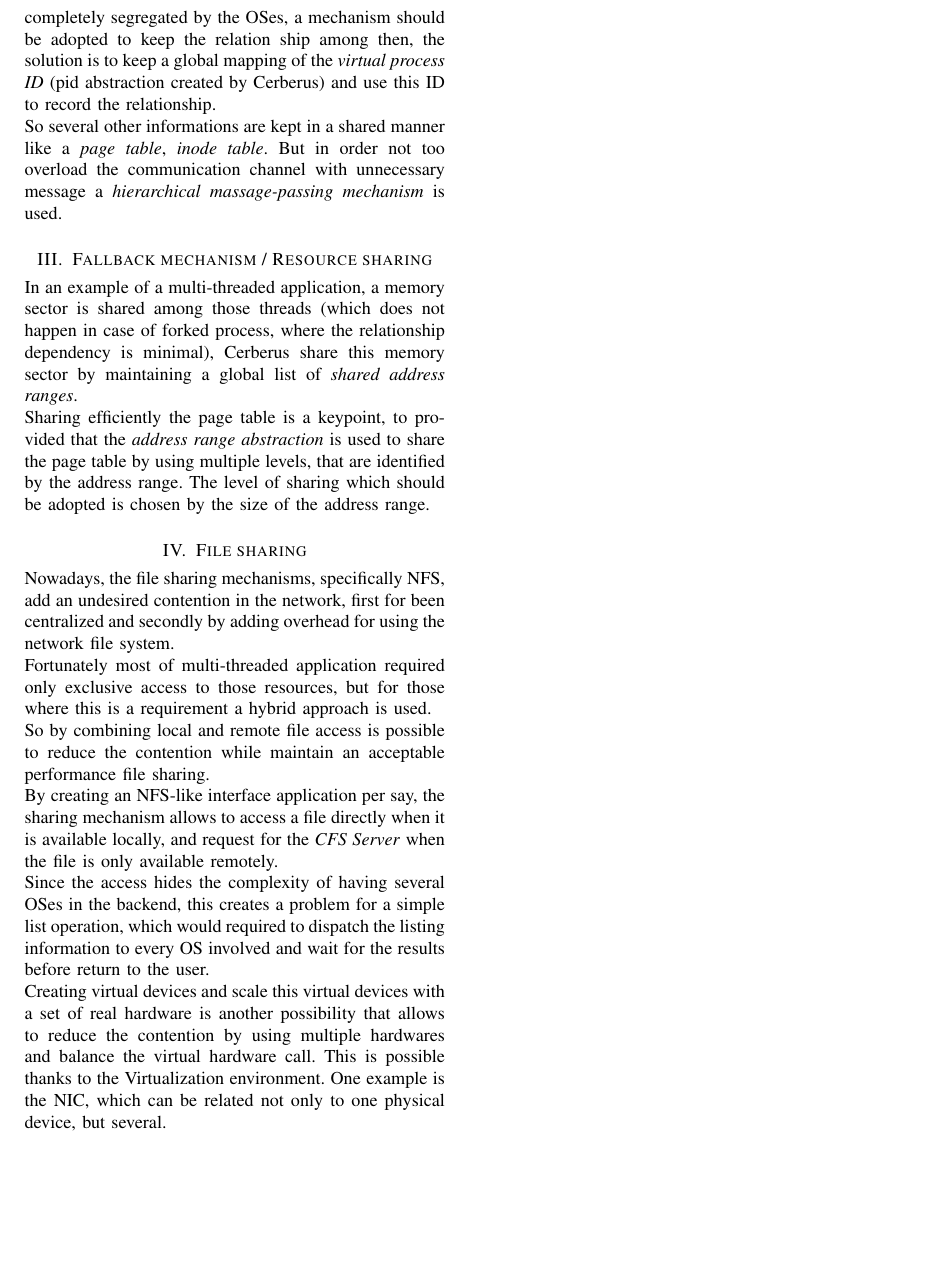
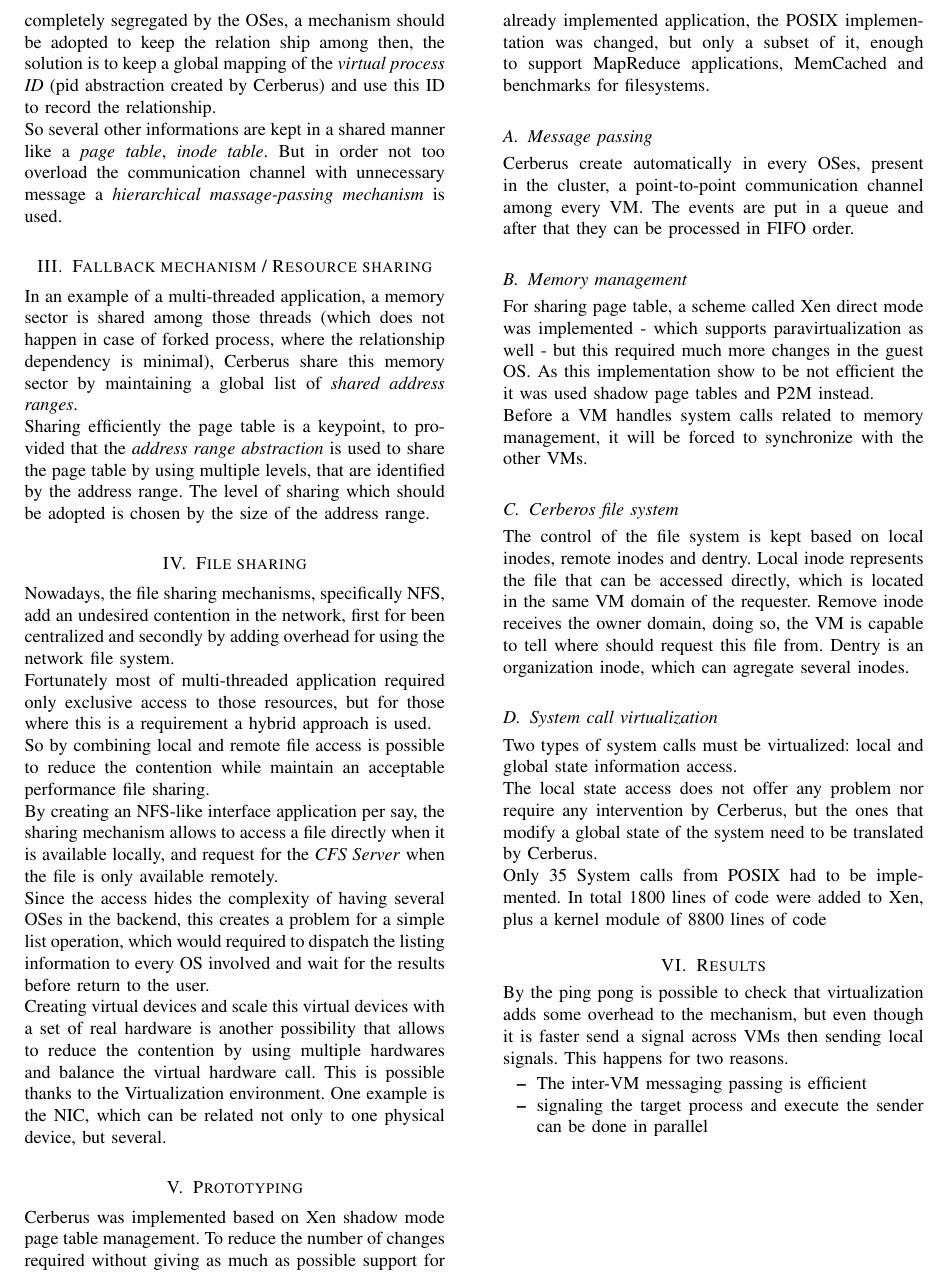
Before and after one commit to jandernascimento/jfadv-operating-systems-m2r, a LaTeX CV (paper-presentation-01/resume/cerberus_review.tex): part of page 2 of 2, cut so that both start at the same text, the shorter picture padded with empty space. Compiled offline with pdfLaTeX.

Commit message:
adding some results

```diff
--- a/paper-presentation-01/resume/cerberus_review.tex
+++ b/paper-presentation-01/resume/cerberus_review.tex
@@ -139,10 +139,41 @@ following mechanisms.
 
 	Creating virtual devices and scale this virtual devices with a set of real hardware is another possibility that allows to reduce the contention by using multiple hardwares and balance the virtual hardware call. This is possible thanks to the Virtualization environment. One example is the NIC, which can be related not only to one physical device, but several.
 
+	\section{Prototyping}
+
+	Cerberus was implemented based on Xen shadow mode page table management. To reduce the number of changes required without giving as much as possible support for already implemented application, the POSIX implementation was changed, but only a subset of it, enough to support MapReduce applications, MemCached and benchmarks for filesystems.
+
+	\subsection{Message passing}
+
+	Cerberus create automatically in every OSes, present in the cluster, a point-to-point communication channel among every VM. The events are put in a queue and after that they can be processed in FIFO order.
+
 	%talk about crash recovery model?
 
+	\subsection{Memory management}
 
+	For sharing page table, a scheme called Xen direct mode was implemented - which supports paravirtualization as well - but this required much more changes in the guest OS. As this implementation show to be not efficient the it was used shadow page tables and P2M instead.
 
+	Before a VM handles system calls related to memory management, it will be forced to synchronize with the other VMs.
+
+	\subsection{Cerberos file system}
+
+	The control of the file system is kept based on local inodes, remote inodes and dentry. Local inode represents the file that can be accessed directly, which is located in the same VM domain of the requester. Remove inode receives the owner domain, doing so, the VM is capable to tell where should request this file from. Dentry is an organization inode, which can agregate several inodes.
+
+	\subsection{System call virtualization}
+
+	Two types of system calls must be virtualized: local and global state information access.
+
+	The local state access does not offer any problem nor require any intervention by Cerberus, but the ones that modify a global state of the system need to be translated by Cerberus.
+
+	Only 35 System calls from POSIX had to be implemented. In total 1800 lines of code were added to Xen, plus a kernel module of 8800 lines of code %35 of how many!?
+
+	\section{Results}
+
+	By the ping pong is possible to check that virtualization adds some overhead to the mechanism, but even though it is faster send a signal across VMs then sending local signals. This happens for two reasons.
+	\begin{itemize}
+	\item The inter-VM messaging passing is efficient
+	\item signaling the target process and execute the sender can be done in parallel
+	\end{itemize}
 
 \end{itemize}
 
```
